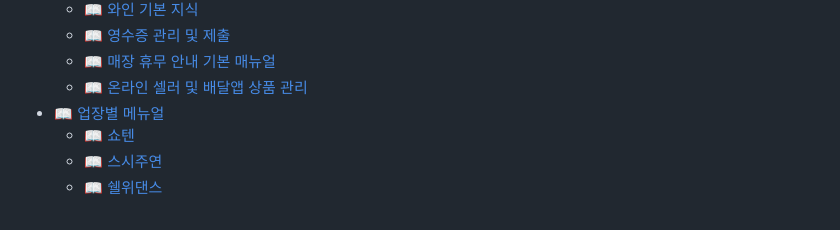
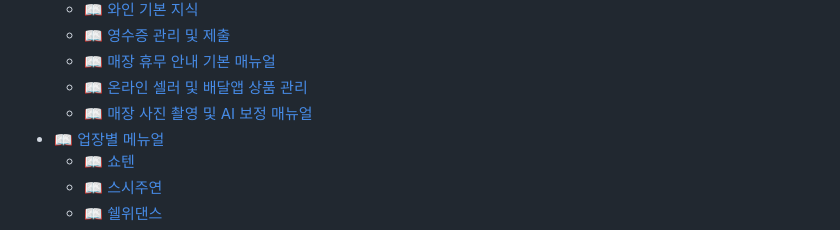
Before and after one commit to Rootlabo-chojo/KFOOD, a Markdown page: SUMMARY.md, the part around the change. Drawn GitHub-style.

```diff
--- a/SUMMARY.md
+++ b/SUMMARY.md
@@ -23,6 +23,7 @@
   * [📖 영수증 관리 및 제출](culture/universalmanual/receiptmanagement.md)
   * [📖 매장 휴무 안내 기본 매뉴얼](culture/universalmanual/holiday.md)
   * [📖 온라인 셀러 및 배달앱 상품 관리](culture/universalmanual/onlinesellermanagement.md)
+  * [📖 매장 사진 촬영 및 AI 보정 매뉴얼](culture/universalmanual/playground.md)
 * [📖 업장별 메뉴얼](culture/storemanuals/README.md)
   * [📖 쇼텐](culture/storemanuals/syoten.md)
   * [📖 스시주연](culture/storemanuals/sushijooyeon.md)
```
Also changed, not shown: culture/universalmanual/playground.md (added, +201 -0 lines).
